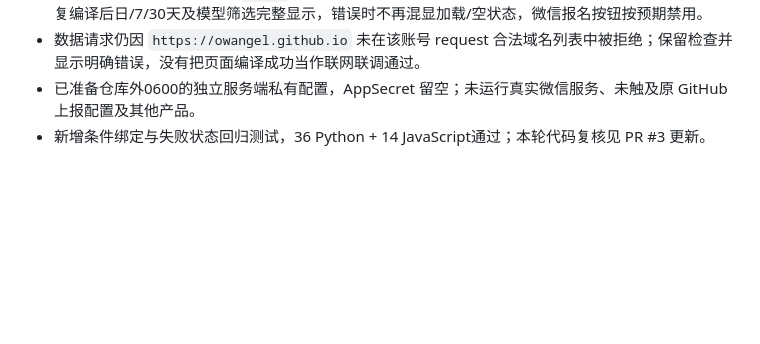
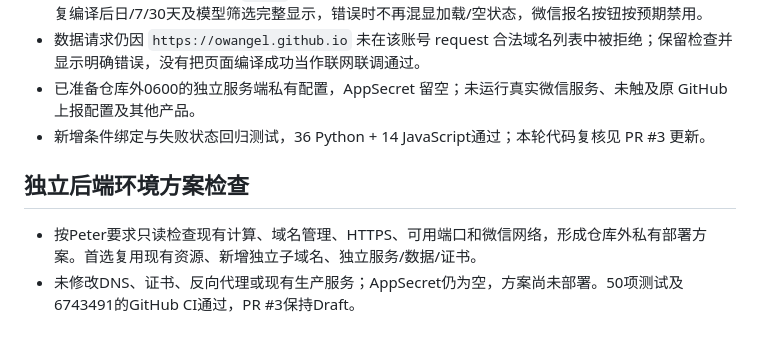
Before and after one commit to OWAngel/token-arena, a Markdown page: docs/工作日志/2026-10-20.md, the part around the change. GitHub-like rendering; blank space fills up the shorter version.

Commit message:
docs: record read-only deployment environment assessment

```diff
--- a/docs/工作日志/2026-10-20.md
+++ b/docs/工作日志/2026-10-20.md
@@ -54,3 +54,8 @@
 - 数据请求仍因 `https://owangel.github.io` 未在该账号 request 合法域名列表中被拒绝；保留检查并显示明确错误，没有把页面编译成功当作联网联调通过。
 - 已准备仓库外0600的独立服务端私有配置，AppSecret 留空；未运行真实微信服务、未触及原 GitHub 上报配置及其他产品。
 - 新增条件绑定与失败状态回归测试，36 Python + 14 JavaScript通过；本轮代码复核见 PR #3 更新。
+
+## 独立后端环境方案检查
+
+- 按Peter要求只读检查现有计算、域名管理、HTTPS、可用端口和微信网络，形成仓库外私有部署方案。首选复用现有资源、新增独立子域名、独立服务/数据/证书。
+- 未修改DNS、证书、反向代理或现有生产服务；AppSecret仍为空，方案尚未部署。50项测试及6743491的GitHub CI通过，PR #3保持Draft。
```
